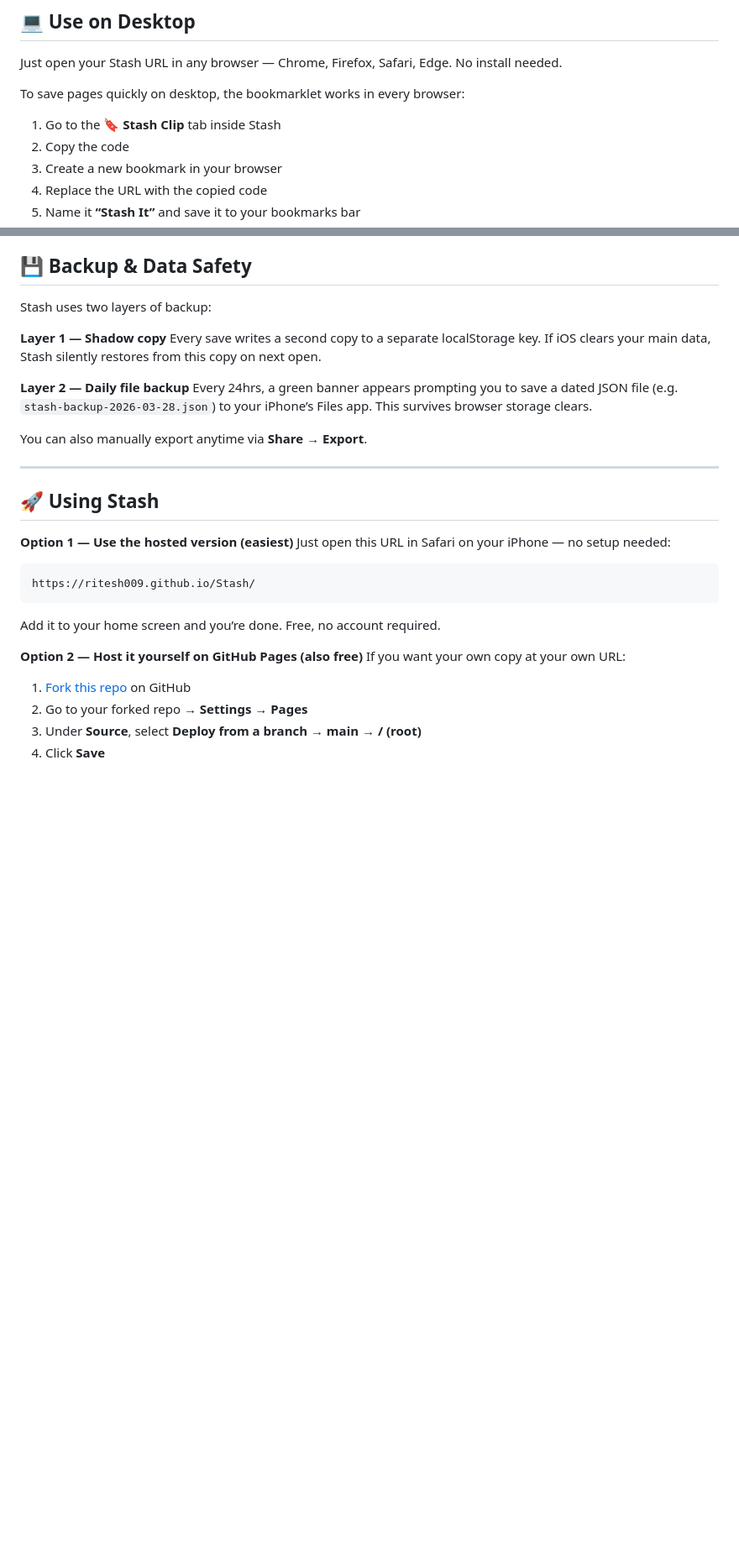
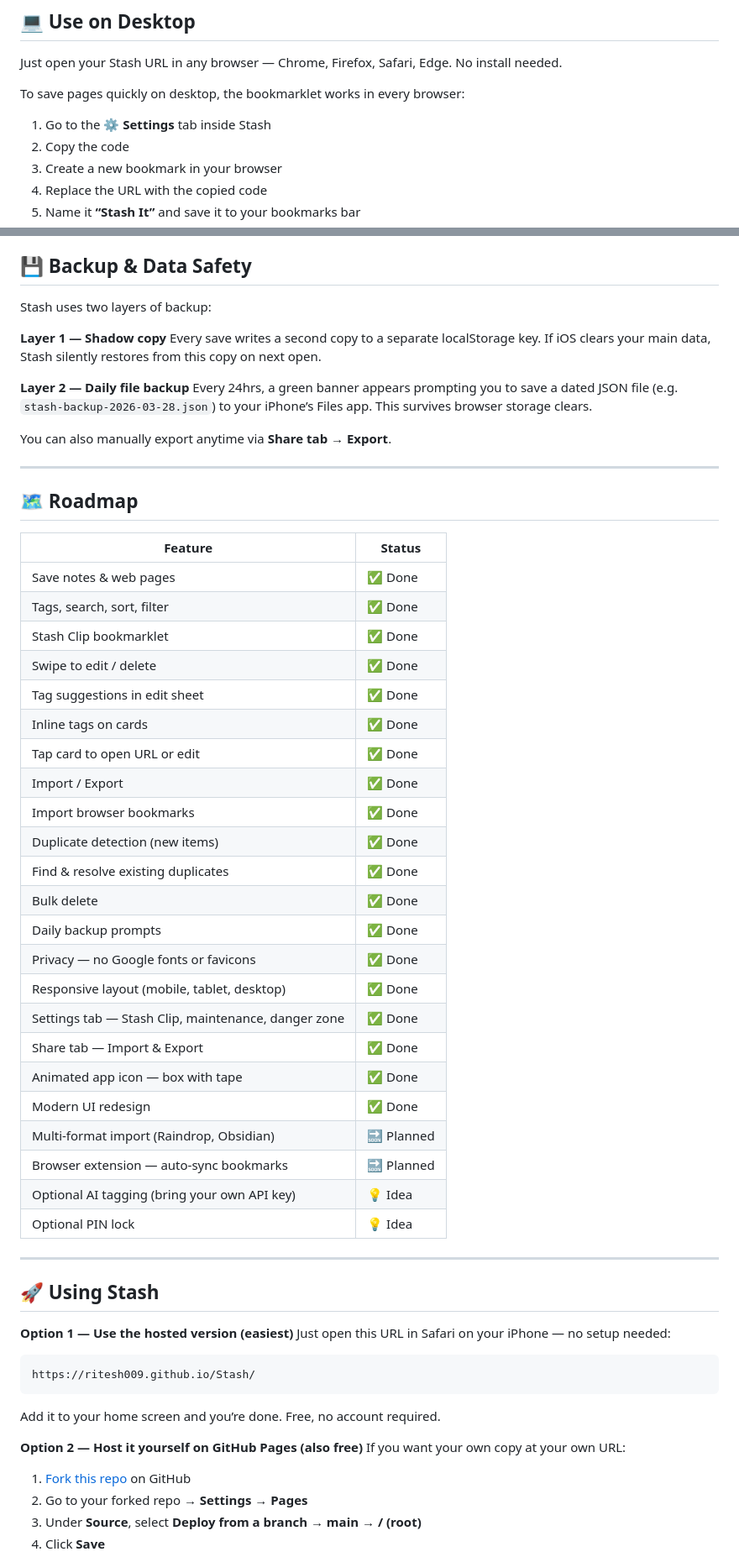
Before and after one commit to Ritesh009/Stash, a Markdown page: README.md, 2 parts joined by grey strips. Shown at 84% size. Drawn GitHub-style; blank space fills up the shorter version.

```diff
--- a/README.md
+++ b/README.md
@@ -74,7 +78,7 @@ Just open your Stash URL in any browser — Chrome, Firefox, Safari, Edge. No in
 
 To save pages quickly on desktop, the bookmarklet works in every browser:
 
-1. Go to the **🔖 Stash Clip** tab inside Stash
+1. Go to the **⚙️ Settings** tab inside Stash
 1. Copy the code
 1. Create a new bookmark in your browser
 1. Replace the URL with the copied code
@@ -123,7 +127,37 @@ Every save writes a second copy to a separate localStorage key. If iOS clears yo
 **Layer 2 — Daily file backup**
 Every 24hrs, a green banner appears prompting you to save a dated JSON file (e.g. `stash-backup-2026-03-28.json`) to your iPhone’s Files app. This survives browser storage clears.
 
-You can also manually export anytime via **Share → Export**.
+You can also manually export anytime via **Share tab → Export**.
+
+-----
+
+## 🗺 Roadmap
+
+|Feature                                            |Status   |
+|---------------------------------------------------|---------|
+|Save notes & web pages                             |✅ Done   |
+|Tags, search, sort, filter                         |✅ Done   |
+|Stash Clip bookmarklet                             |✅ Done   |
+|Swipe to edit / delete                             |✅ Done   |
+|Tag suggestions in edit sheet                      |✅ Done   |
+|Inline tags on cards                               |✅ Done   |
+|Tap card to open URL or edit                       |✅ Done   |
+|Import / Export                                    |✅ Done   |
+|Import browser bookmarks                           |✅ Done   |
+|Duplicate detection (new items)                    |✅ Done   |
+|Find & resolve existing duplicates                 |✅ Done   |
+|Bulk delete                                        |✅ Done   |
+|Daily backup prompts                               |✅ Done   |
+|Privacy — no Google fonts or favicons              |✅ Done   |
+|Responsive layout (mobile, tablet, desktop)        |✅ Done   |
+|Settings tab — Stash Clip, maintenance, danger zone|✅ Done   |
+|Share tab — Import & Export                        |✅ Done   |
+|Animated app icon — box with tape                  |✅ Done   |
+|Modern UI redesign                                 |✅ Done   |
+|Multi-format import (Raindrop, Obsidian)           |🔜 Planned|
+|Browser extension — auto-sync bookmarks            |🔜 Planned|
+|Optional AI tagging (bring your own API key)       |💡 Idea   |
+|Optional PIN lock                                  |💡 Idea   |
 
 -----
 
```
Also changed, not shown: other parts of README.md (+6 -26 lines).
